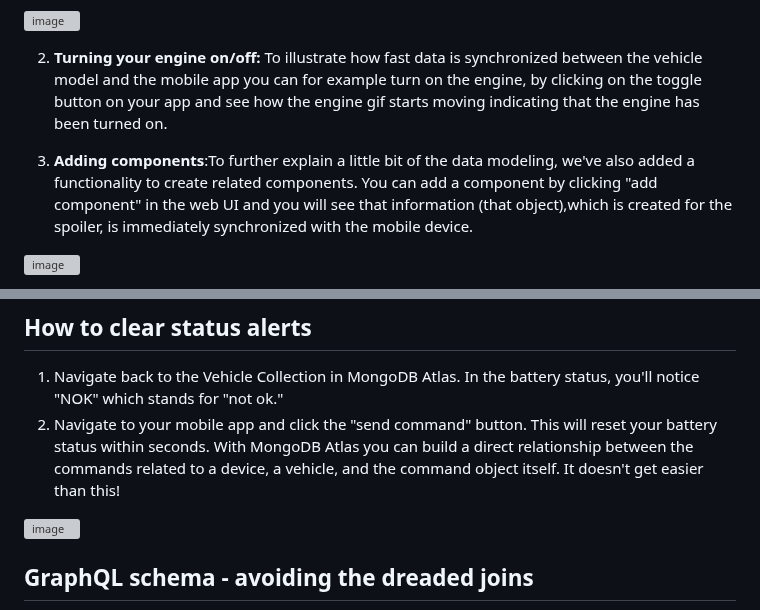
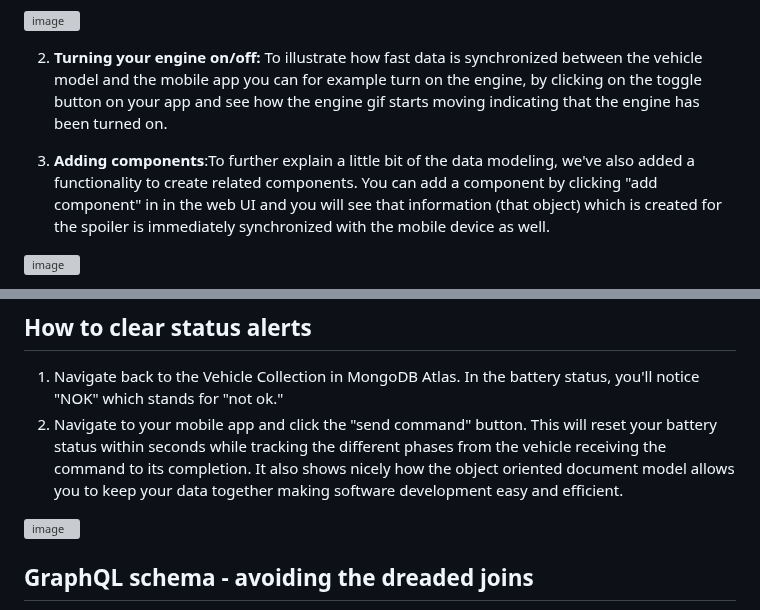
Before and after one commit to mongodb-industry-solutions/Vehicle-Digital-Twin-Feedback-Loop, a Markdown page: Demo_Instructions.md, 2 parts joined by grey strips. GitHub-like rendering; grey boxes are pictures that could not be loaded.

```diff
--- a/Demo_Instructions.md
+++ b/Demo_Instructions.md
@@ -33,7 +33,7 @@ Looking at the architecture above, the demo setup includes a vehicle simulator b
    2. **Turning your engine on/off:**
   To illustrate how fast data is synchronized between the vehicle model and the mobile app you can for example turn on the engine, by clicking on the       toggle button on your app and see how the engine gif starts moving indicating that the engine has been turned on.
 
-   3. **Adding components**:To further explain a little bit of the data modeling, we've also added a functionality to create related components. You can add a component by clicking "add component" in the web UI and you will see that information (that object),which is created for the spoiler, is immediately synchronized with the mobile device.
+   3. **Adding components**:To further explain a little bit of the data modeling, we've also added a functionality to create related components. You can add a component by clicking "add component" in in the web UI and you will see that information (that object) which is created for the spoiler is immediately synchronized with the mobile device as well.
 
 ![image](https://github.com/mongodb-industry-solutions/Digital-Twins-With-AWS/blob/main/media/spoiler.png)
 
@@ -66,7 +66,7 @@ Looking at the architecture above, the demo setup includes a vehicle simulator b
 
 ## How to clear status alerts
 1. Navigate back to the Vehicle Collection in MongoDB Atlas. In the battery status, you'll notice "NOK" which stands for "not ok."
-2. Navigate to your mobile app and click the "send command" button. This will reset your battery status within seconds. With MongoDB Atlas you can build a direct relationship between the commands related to a device, a vehicle, and the command object itself. It doesn't get easier than this!
+2. Navigate to your mobile app and click the "send command" button. This will reset your battery status within seconds while tracking the different phases from the vehicle receiving the command to its completion. It also shows nicely how the object oriented document model allows you to keep your data together making software development easy and efficient.
 
 ![image](https://github.com/mongodb-industry-solutions/Digital-Twins-With-AWS/blob/main/media/command.png)
 
```
